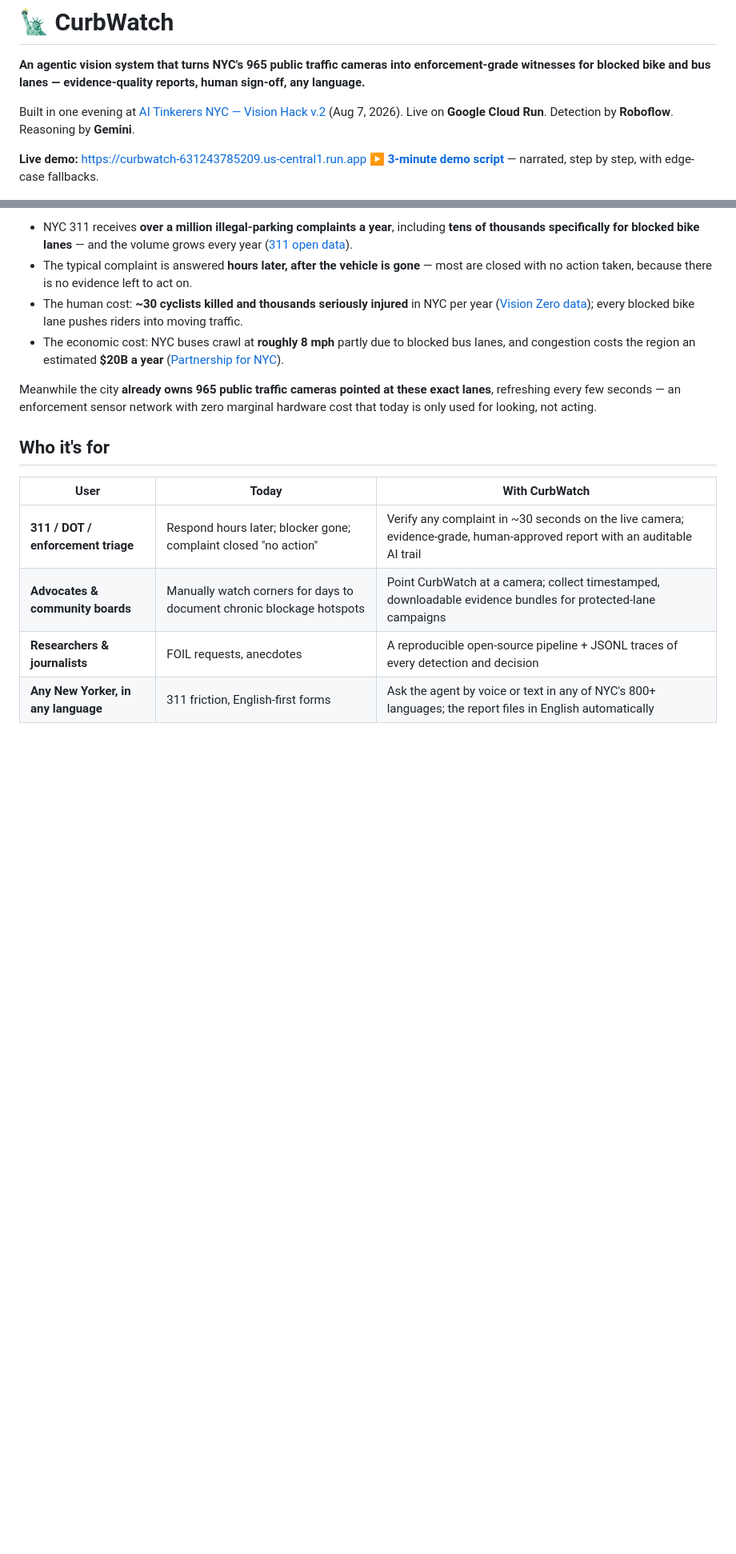
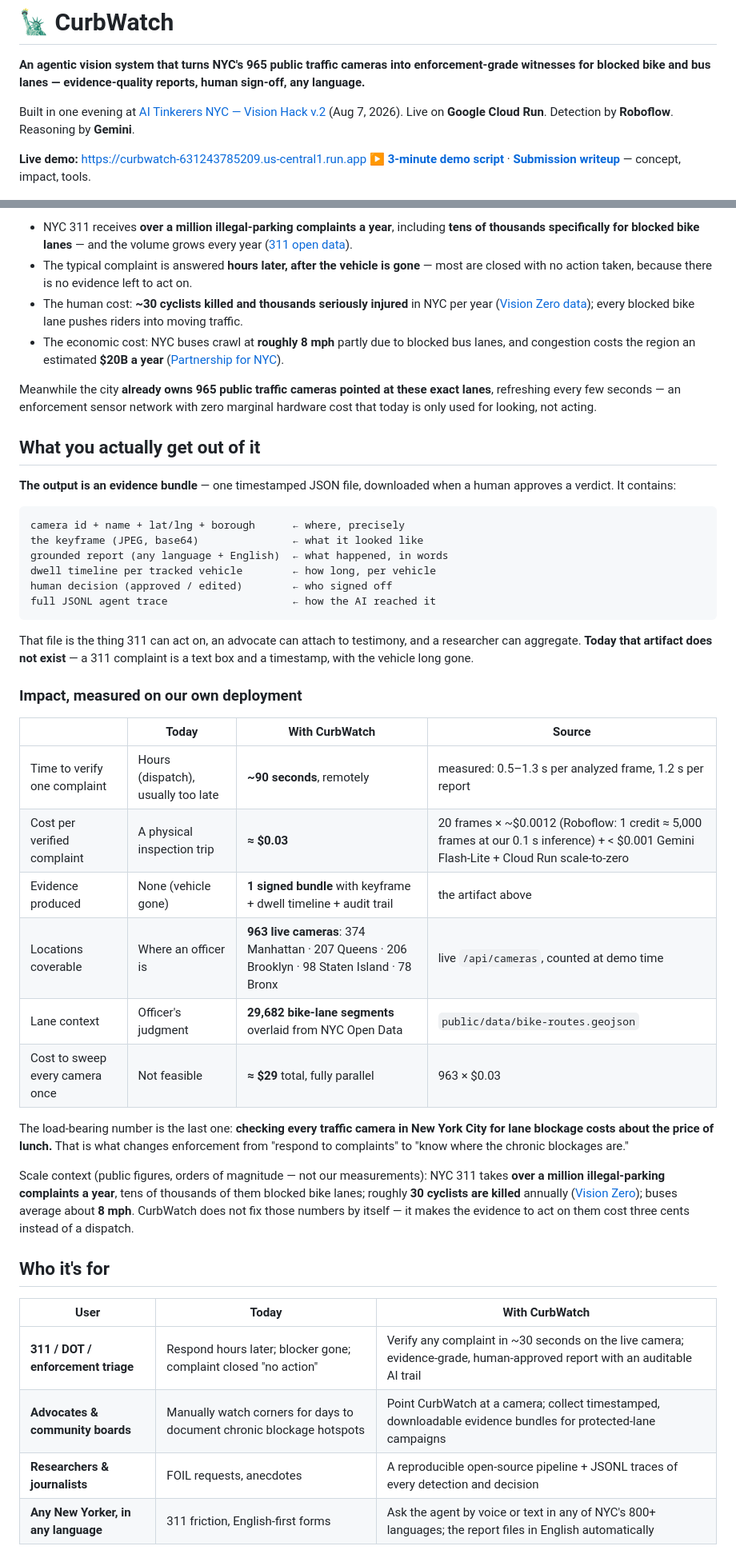
Before and after one commit to roshaninfordham/NYC-Vision-Hack-2026, a Markdown page: README.md, 2 parts joined by grey strips. Shown at 80% size. Rendered like a GitHub page; blank space fills up the shorter version.

Commit message:
docs: quantified impact table, evidence-bundle output, submission writeup

````diff
--- a/README.md
+++ b/README.md
@@ -8,7 +8,7 @@ Built in one evening at [AI Tinkerers NYC — Vision Hack v.2](https://nyc.aitin
 (Aug 7, 2026). Live on **Google Cloud Run**. Detection by **Roboflow**. Reasoning by **Gemini**.
 
 **Live demo:** https://curbwatch-631243785209.us-central1.run.app
-**▶ [3-minute demo script](DEMO.md)** — narrated, step by step, with edge-case fallbacks.
+**▶ [3-minute demo script](DEMO.md)** · **[Submission writeup](SUBMISSION.md)** — concept, impact, tools.
 
 ![All 965 DOT cameras over NYC's bike-lane network](docs/screenshots/map-bikelanes.png)
 
@@ -33,6 +33,46 @@ Blocked bike and bus lanes are one of NYC's highest-volume, lowest-enforcement f
 Meanwhile the city **already owns 965 public traffic cameras pointed at these exact
 lanes**, refreshing every few seconds — an enforcement sensor network with zero
 marginal hardware cost that today is only used for looking, not acting.
+
+## What you actually get out of it
+
+**The output is an evidence bundle** — one timestamped JSON file, downloaded when a human
+approves a verdict. It contains:
+
+```
+camera id + name + lat/lng + borough      ← where, precisely
+the keyframe (JPEG, base64)               ← what it looked like
+grounded report (any language + English)  ← what happened, in words
+dwell timeline per tracked vehicle        ← how long, per vehicle
+human decision (approved / edited)        ← who signed off
+full JSONL agent trace                    ← how the AI reached it
+```
+
+That file is the thing 311 can act on, an advocate can attach to testimony, and a
+researcher can aggregate. **Today that artifact does not exist** — a 311 complaint is a
+text box and a timestamp, with the vehicle long gone.
+
+### Impact, measured on our own deployment
+
+| | Today | With CurbWatch | Source |
+|---|---|---|---|
+| Time to verify one complaint | Hours (dispatch), usually too late | **~90 seconds**, remotely | measured: 0.5–1.3 s per analyzed frame, 1.2 s per report |
+| Cost per verified complaint | A physical inspection trip | **≈ $0.03** | 20 frames × ~$0.0012 (Roboflow: 1 credit ≈ 5,000 frames at our 0.1 s inference) + < $0.001 Gemini Flash-Lite + Cloud Run scale-to-zero |
+| Evidence produced | None (vehicle gone) | **1 signed bundle** with keyframe + dwell timeline + audit trail | the artifact above |
+| Locations coverable | Where an officer is | **963 live cameras**: 374 Manhattan · 207 Queens · 206 Brooklyn · 98 Staten Island · 78 Bronx | live `/api/cameras`, counted at demo time |
+| Lane context | Officer's judgment | **29,682 bike-lane segments** overlaid from NYC Open Data | `public/data/bike-routes.geojson` |
+| Cost to sweep every camera once | Not feasible | **≈ $29** total, fully parallel | 963 × $0.03 |
+
+The load-bearing number is the last one: **checking every traffic camera in New York City
+for lane blockage costs about the price of lunch.** That is what changes enforcement from
+"respond to complaints" to "know where the chronic blockages are."
+
+Scale context (public figures, orders of magnitude — not our measurements): NYC 311 takes
+**over a million illegal-parking complaints a year**, tens of thousands of them blocked
+bike lanes; roughly **30 cyclists are killed** annually
+([Vision Zero](https://www.nyc.gov/site/visionzero/index.page)); buses average about
+**8 mph**. CurbWatch does not fix those numbers by itself — it makes the evidence to act
+on them cost three cents instead of a dispatch.
 
 ## Who it's for
 
````
Also changed, not shown: SUBMISSION.md (added, +130 -0 lines).
